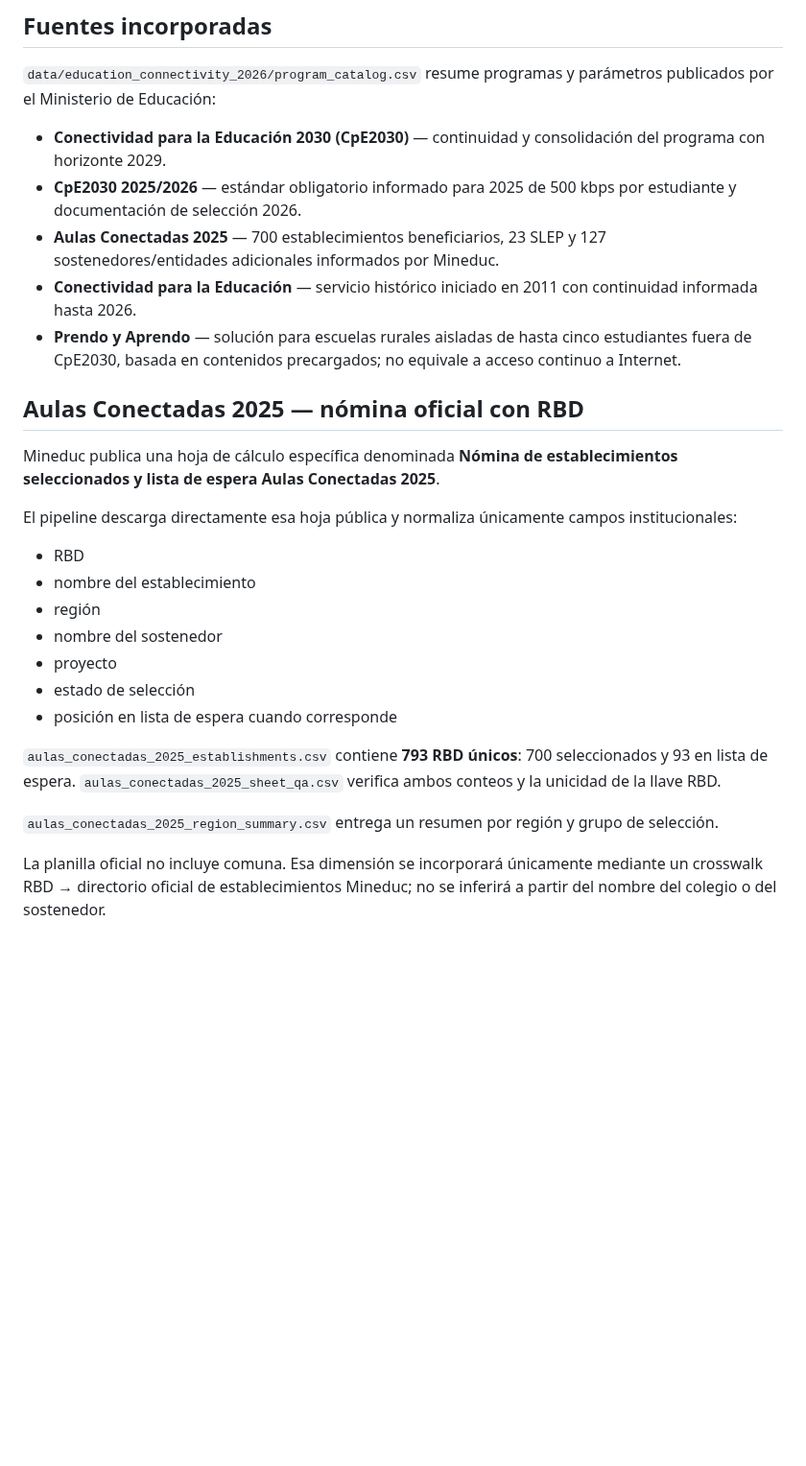
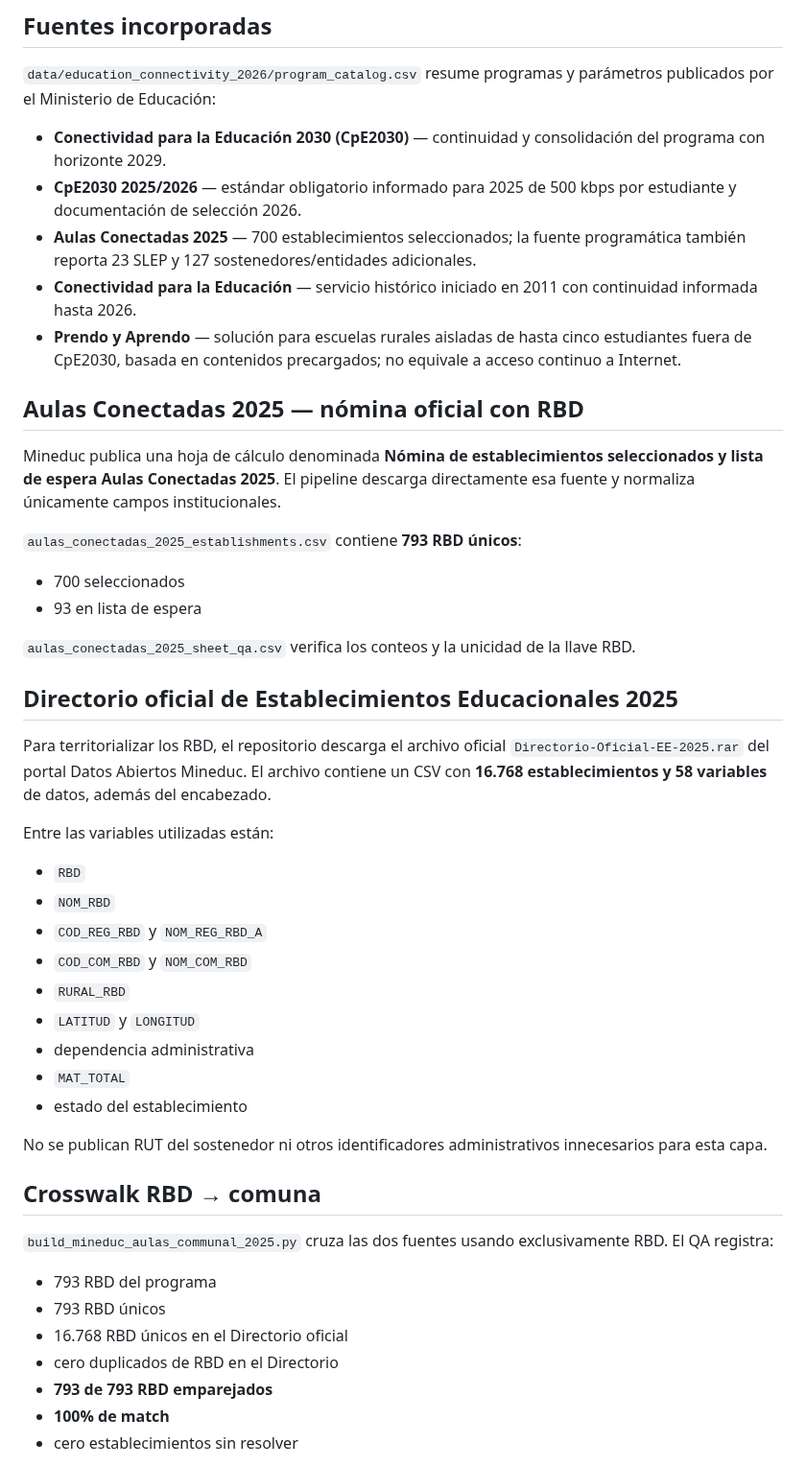
Before and after one commit to selguetagodoy/Chile-Digital-Inclusion, a Markdown page: docs/education_connectivity_2026.md, the part around one of its changes. Shown at 96% size. Rendered like a GitHub page; blank space fills up the shorter version.

Commit message:
Close official RBD-to-commune crosswalk for Aulas Conectadas

```diff
--- a/docs/education_connectivity_2026.md
+++ b/docs/education_connectivity_2026.md
@@ -8,26 +8,48 @@ Esta capa registra programas públicos de infraestructura y conectividad digital
 
 - **Conectividad para la Educación 2030 (CpE2030)** — continuidad y consolidación del programa con horizonte 2029.
 - **CpE2030 2025/2026** — estándar obligatorio informado para 2025 de 500 kbps por estudiante y documentación de selección 2026.
-- **Aulas Conectadas 2025** — 700 establecimientos beneficiarios, 23 SLEP y 127 sostenedores/entidades adicionales informados por Mineduc.
+- **Aulas Conectadas 2025** — 700 establecimientos seleccionados; la fuente programática también reporta 23 SLEP y 127 sostenedores/entidades adicionales.
 - **Conectividad para la Educación** — servicio histórico iniciado en 2011 con continuidad informada hasta 2026.
 - **Prendo y Aprendo** — solución para escuelas rurales aisladas de hasta cinco estudiantes fuera de CpE2030, basada en contenidos precargados; no equivale a acceso continuo a Internet.
 
 ## Aulas Conectadas 2025 — nómina oficial con RBD
 
-Mineduc publica una hoja de cálculo específica denominada **Nómina de establecimientos seleccionados y lista de espera Aulas Conectadas 2025**.
+Mineduc publica una hoja de cálculo denominada **Nómina de establecimientos seleccionados y lista de espera Aulas Conectadas 2025**. El pipeline descarga directamente esa fuente y normaliza únicamente campos institucionales.
 
-El pipeline descarga directamente esa hoja pública y normaliza únicamente campos institucionales:
+`aulas_conectadas_2025_establishments.csv` contiene **793 RBD únicos**:
 
-- RBD
-- nombre del establecimiento
-- región
-- nombre del sostenedor
-- proyecto
-- estado de selección
-- posición en lista de espera cuando corresponde
+- 700 seleccionados
+- 93 en lista de espera
 
-`aulas_conectadas_2025_establishments.csv` contiene **793 RBD únicos**: 700 seleccionados y 93 en lista de espera. `aulas_conectadas_2025_sheet_qa.csv` verifica ambos conteos y la unicidad de la llave RBD.
+`aulas_conectadas_2025_sheet_qa.csv` verifica los conteos y la unicidad de la llave RBD.
 
-`aulas_conectadas_2025_region_summary.csv` entrega un resumen por región y grupo de selección.
+## Directorio oficial de Establecimientos Educacionales 2025
 
-La planilla oficial no incluye comuna. Esa dimensión se incorporará únicamente mediante un crosswalk RBD → directorio oficial de establecimientos Mineduc; no se inferirá a partir del nombre del colegio o del sostenedor.
+Para territorializar los RBD, el repositorio descarga el archivo oficial `Directorio-Oficial-EE-2025.rar` del portal Datos Abiertos Mineduc. El archivo contiene un CSV con **16.768 establecimientos y 58 variables** de datos, además del encabezado.
+
+Entre las variables utilizadas están:
+
+- `RBD`
+- `NOM_RBD`
+- `COD_REG_RBD` y `NOM_REG_RBD_A`
+- `COD_COM_RBD` y `NOM_COM_RBD`
+- `RURAL_RBD`
+- `LATITUD` y `LONGITUD`
+- dependencia administrativa
+- `MAT_TOTAL`
+- estado del establecimiento
+
+No se publican RUT del sostenedor ni otros identificadores administrativos innecesarios para esta capa.
+
+## Crosswalk RBD → comuna
+
+`build_mineduc_aulas_communal_2025.py` cruza las dos fuentes usando exclusivamente RBD. El QA registra:
+
+- 793 RBD del programa
+- 793 RBD únicos
+- 16.768 RBD únicos en el Directorio oficial
+- cero duplicados de RBD en el Directorio
+- **793 de 793 RBD emparejados**
+- **100% de match**
+- cero establecimientos sin resolver
+
```
Also changed, not shown: other parts of docs/education_connectivity_2026.md (+16 -13 lines).
